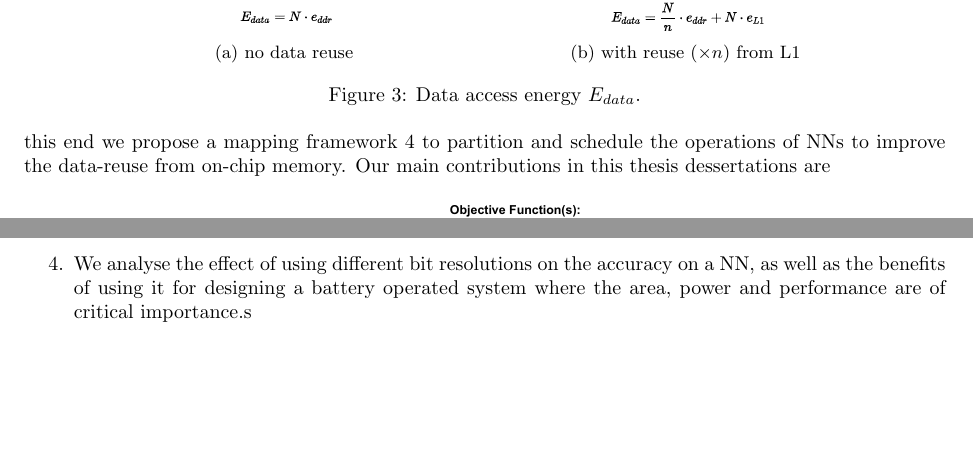
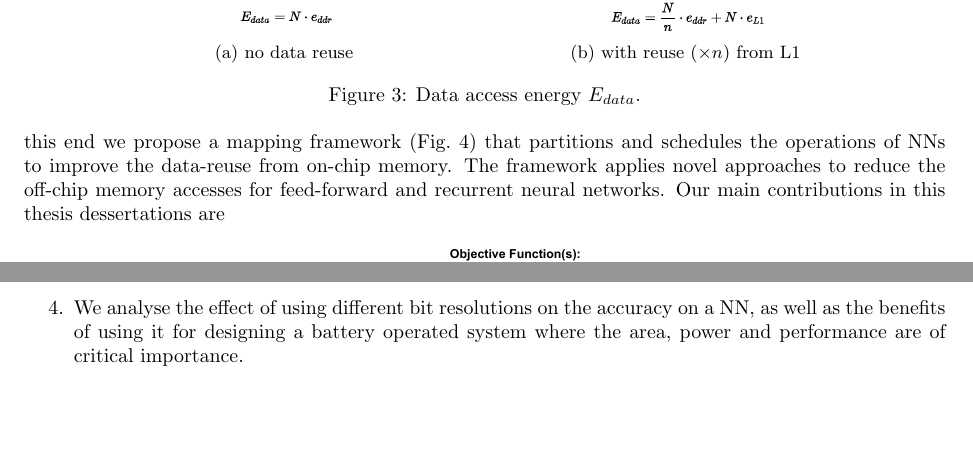
Before and after one commit to saurabhy2k/docs, a LaTeX document (synopsis/basicInfo.tex): two parts of page 6 of 18, joined at a grey line, cut so that both start at the same text. Compiled offline with pdfLaTeX.

Commit message:
minor corrections on draft version for first review

```diff
--- a/synopsis/basicInfo.tex
+++ b/synopsis/basicInfo.tex
@@ -186,7 +186,7 @@ Figure~\ref{fig:dataAccessEnergy} illustrates the impact of data reuse on the en
 \end{align*}
 As, $e_{L1} << e_{DDR}$, the ratio $\frac{e_{L1}}{e_{ddr}}$ is very small, the energy efficiency depends on number of reuses ($n$) from on-chip memory $L1$. It improves considerably with increasing the number of data reuse ($n$).
 
-Reducing the off-chip memory accesses is the key to reduce the energy consumption of DNN accelerators. State of the art DNN accelerators aim to maximize the data reuse from on-chip memory to reduce the off-chip memory accesses. Our work aims to improve the performance and energy efficiency of DNN accelerators by reducing the off-chip memory accesses and maximizing the data reuse from on-chip memories. Towards this end we propose a mapping framework~\ref{fig:introduction} to partition and schedule the operations of NNs to improve the data-reuse from on-chip memory. Our main contributions in this thesis dessertations are
+Reducing the off-chip memory accesses is the key to reduce the energy consumption of DNN accelerators. State of the art DNN accelerators aim to maximize the data reuse from on-chip memory to reduce the off-chip memory accesses. Our work aims to improve the performance and energy efficiency of DNN accelerators by reducing the off-chip memory accesses and maximizing the data reuse from on-chip memories. Towards this end we propose a mapping framework (Fig.~\ref{fig:introduction}) that partitions and schedules the operations of NNs to improve the data-reuse from on-chip memory. The framework applies novel approaches to reduce the off-chip memory accesses for feed-forward and recurrent neural networks. Our main contributions in this thesis dessertations are
 \begin{figure}[ht]
 	\centering
 	\includegraphics[width=0.7\linewidth]{./images/blockDiagram}
@@ -197,7 +197,7 @@ Reducing the off-chip memory accesses is the key to reduce the energy consumptio
 	\item We developed a tool that precisely computes the off-chip memory accesses of DNN layers partitioned into tiles, while taking into account the accelerator's architectural parameters.
 	\item We propose an approach that determines the optimal partitoning of the DNN layers for reducing the off-chip memory accesses and energy consumptions. We analytically express the off-chip memory accesses of DNNs  using the layer shapes and tiling parameters and express it as a constraint optimization problem.
 	\item We propose a novel data reuse approach to improve the performance and energy efficiency of recurrent neural networks (RNN). The proposed approach partitions the data and schedules the operations in a way that reduces the off-chip memory accesses of large matrices by half.
-	\item We analyse the effect of using different bit resolutions on the accuracy on a NN, as well as the benefits of using it for designing a battery operated system where the area, power and performance are of critical importance.s
+	\item We analyse the effect of using different bit resolutions on the accuracy on a NN, as well as the benefits of using it for designing a battery operated system where the area, power and performance are of critical importance.
 \end{enumerate}
 
 \section{Related Work}
```
Also changed, not shown: synopsis/pub.tex (+1 -1 lines), synopsis/basicInfo.pdf, synopsis/basicInfo.tex (11 more changed lines), 1 other file.
